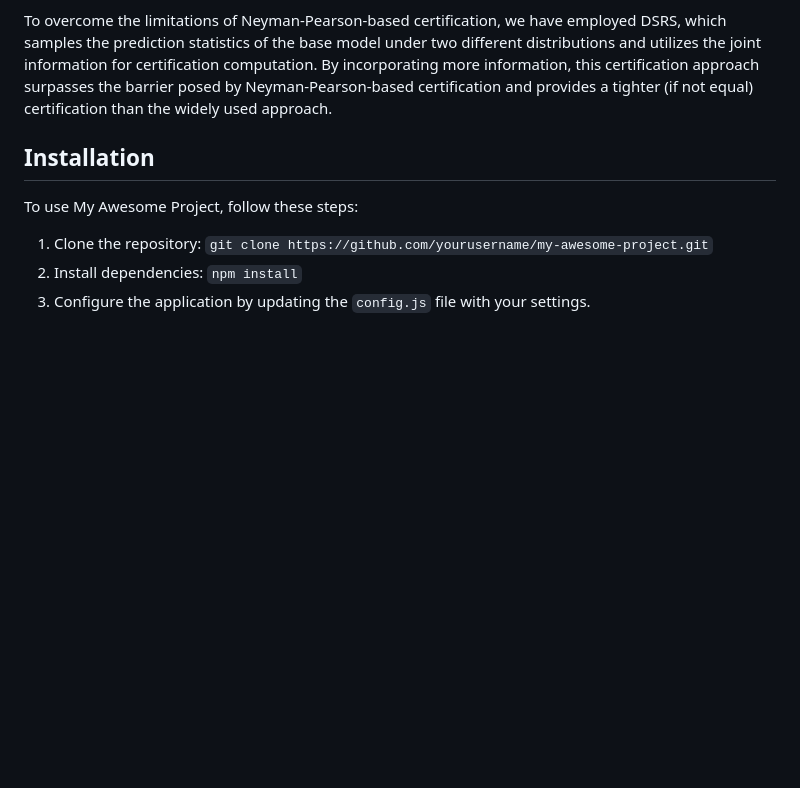
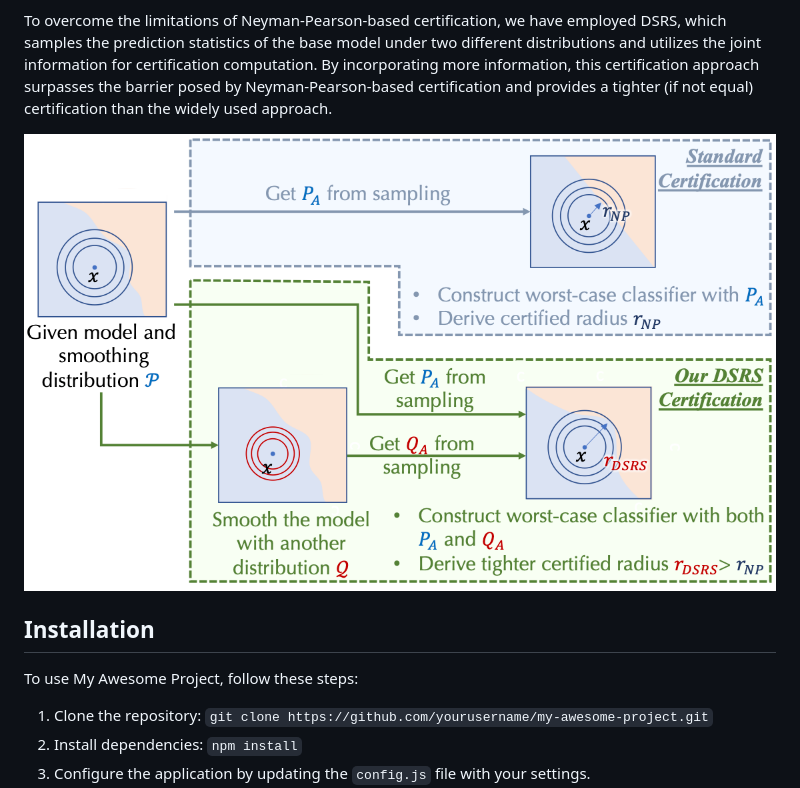
Before and after one commit to dsgiitr/AIKavach, a Markdown page: readme.md, the part around the change. Rendered like a GitHub page; pictures changed too: images_readme/overall_pipeline.png (added); blank space fills up the shorter version.

Commit message:
Added more data

```diff
--- a/readme.md
+++ b/readme.md
@@ -27,6 +27,9 @@ Randomized smoothing has gained popularity as a technique for providing certifie
 In the case of randomized smoothing (RS), the most widely used certification approach is known as Neyman-Pearson-based certification. It relies on the probability of the base model predicting each class under the input noise to compute the certification. However, this approach encounters difficulties in scaling to large datasets due to the "Curse of Dimensionality."
 
 To overcome the limitations of Neyman-Pearson-based certification, we have employed DSRS, which samples the prediction statistics of the base model under two different distributions and utilizes the joint information for certification computation. By incorporating more information, this certification approach surpasses the barrier posed by Neyman-Pearson-based certification and provides a tighter (if not equal) certification than the widely used approach.
+
+![Figure Demonstrating DSRS and NP approach](./images_readme/overall_pipeline.png)
+
 
 
 ## Installation
```
